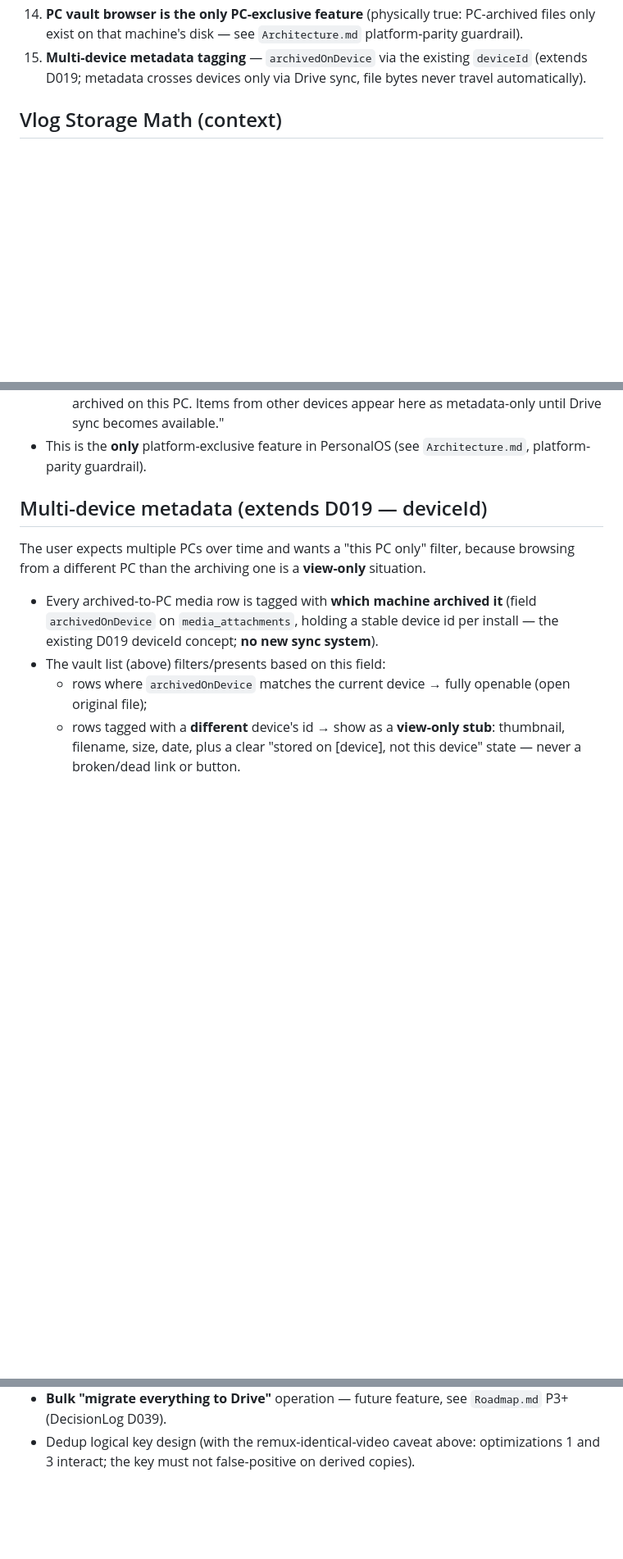
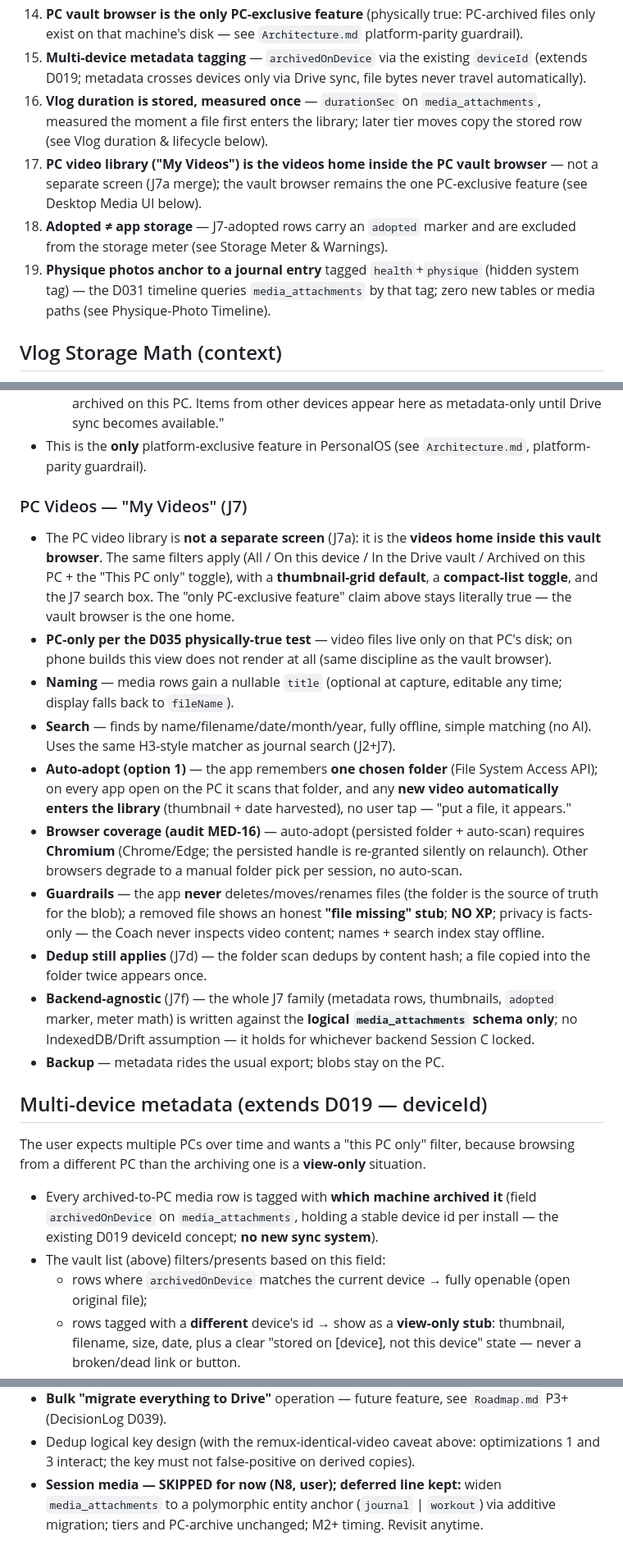
Before and after one commit to demonastaroth33-pixel/Heartwood, a Markdown page: docs/MediaStorage.md, 3 parts joined by grey strips. Shown at 82% size. GitHub-like rendering; blank space fills up the shorter version.

Commit message:
integration: D1 draft docs/MediaStorage.md

```diff
--- a/docs/MediaStorage.md
+++ b/docs/MediaStorage.md
@@ -39,6 +39,17 @@ pipeline, the repository abstraction, and the storage-limits strategy.
 15. **Multi-device metadata tagging** — `archivedOnDevice` via the existing
     `deviceId` (extends D019; metadata crosses devices only via Drive sync, file
     bytes never travel automatically).
+16. **Vlog duration is stored, measured once** — `durationSec` on
+    `media_attachments`, measured the moment a file first enters the library;
+    later tier moves copy the stored row (see Vlog duration & lifecycle below).
+17. **PC video library ("My Videos") is the videos home inside the PC vault
+    browser** — not a separate screen (J7a merge); the vault browser remains the
+    one PC-exclusive feature (see Desktop Media UI below).
+18. **Adopted ≠ app storage** — J7-adopted rows carry an `adopted` marker and
+    are excluded from the storage meter (see Storage Meter & Warnings).
+19. **Physique photos anchor to a journal entry** tagged `health`+`physique`
+    (hidden system tag) — the D031 timeline queries `media_attachments` by that
+    tag; zero new tables or media paths (see Physique-Photo Timeline).
 
 ## Vlog Storage Math (context)
 
@@ -263,6 +312,41 @@ method directly. This is how "swap providers later" stays a one-file change.
     metadata-only until Drive sync becomes available."
 - This is the **only** platform-exclusive feature in PersonalOS (see
   `Architecture.md`, platform-parity guardrail).
+
+### PC Videos — "My Videos" (J7)
+
+- The PC video library is **not a separate screen** (J7a): it is the **videos
+  home inside this vault browser**. The same filters apply (All / On this
+  device / In the Drive vault / Archived on this PC + the "This PC only"
+  toggle), with a **thumbnail-grid default**, a **compact-list toggle**, and
+  the J7 search box. The "only PC-exclusive feature" claim above stays
+  literally true — the vault browser is the one home.
+- **PC-only per the D035 physically-true test** — video files live only on that
+  PC's disk; on phone builds this view does not render at all (same discipline
+  as the vault browser).
+- **Naming** — media rows gain a nullable `title` (optional at capture,
+  editable any time; display falls back to `fileName`).
+- **Search** — finds by name/filename/date/month/year, fully offline, simple
+  matching (no AI). Uses the same H3-style matcher as journal search (J2+J7).
+- **Auto-adopt (option 1)** — the app remembers **one chosen folder** (File
+  System Access API); on every app open on the PC it scans that folder, and any
+  **new video automatically enters the library** (thumbnail + date harvested),
+  no user tap — "put a file, it appears."
+- **Browser coverage (audit MED-16)** — auto-adopt (persisted folder +
+  auto-scan) requires **Chromium** (Chrome/Edge; the persisted handle is
+  re-granted silently on relaunch). Other browsers degrade to a manual folder
+  pick per session, no auto-scan.
+- **Guardrails** — the app **never** deletes/moves/renames files (the folder is
+  the source of truth for the blob); a removed file shows an honest **"file
+  missing" stub**; **NO XP**; privacy is facts-only — the Coach never inspects
+  video content; names + search index stay offline.
+- **Dedup still applies** (J7d) — the folder scan dedups by content hash; a
+  file copied into the folder twice appears once.
+- **Backend-agnostic** (J7f) — the whole J7 family (metadata rows, thumbnails,
+  `adopted` marker, meter math) is written against the **logical
+  `media_attachments` schema only**; no IndexedDB/Drift assumption — it holds
+  for whichever backend Session C locked.
+- **Backup** — metadata rides the usual export; blobs stay on the PC.
 
 ## Multi-device metadata (extends D019 — deviceId)
 
@@ -314,3 +398,7 @@ situation.
 - Dedup logical key design (with the remux-identical-video caveat above:
   optimizations 1 and 3 interact; the key must not false-positive on derived
   copies).
+- **Session media — SKIPPED for now (N8, user); deferred line kept:** widen
+  `media_attachments` to a polymorphic entity anchor (`journal` | `workout`) via
+  additive migration; tiers and PC-archive unchanged; M2+ timing. Revisit
+  anytime.
```
Also changed, not shown: other parts of docs/MediaStorage.md (+46 -8 lines).
